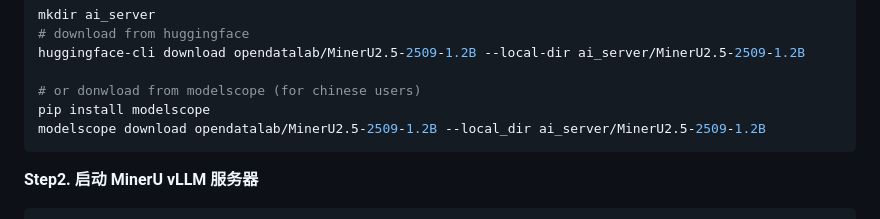
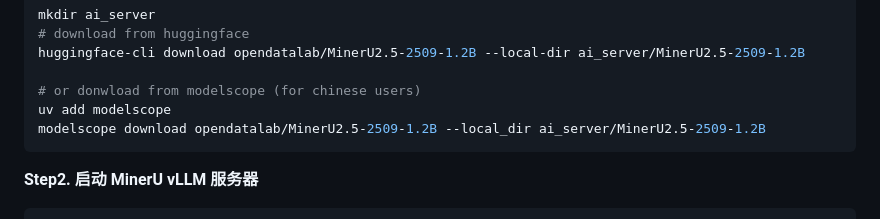
Before and after one commit to Michaell109/Mike-Resophy, a Markdown page: docs/installation_zh.md, the part around the change. Rendered like a GitHub page.

````diff
--- a/docs/installation_zh.md
+++ b/docs/installation_zh.md
@@ -218,7 +218,7 @@ mkdir ai_server
 huggingface-cli download opendatalab/MinerU2.5-2509-1.2B --local-dir ai_server/MinerU2.5-2509-1.2B
 
 # or donwload from modelscope (for chinese users)
-pip install modelscope
+uv add modelscope
 modelscope download opendatalab/MinerU2.5-2509-1.2B --local_dir ai_server/MinerU2.5-2509-1.2B
 ```
 
````
Also changed, not shown: docs/installation_en.md (+1 -1 lines).
